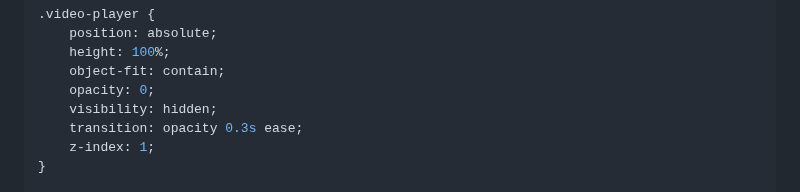
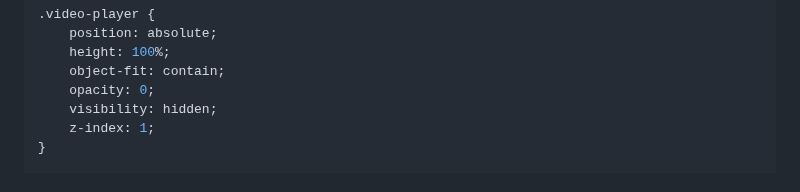
Before and after one commit to dst0/miofive-video-converter, a Markdown page: DUAL_PLAYER_IMPLEMENTATION.md, the part around the change. Rendered like a GitHub page.

Commit message:
Apply suggestion from @dst0

```diff
--- a/DUAL_PLAYER_IMPLEMENTATION.md
+++ b/DUAL_PLAYER_IMPLEMENTATION.md
@@ -107,7 +107,6 @@ Modified files:
     object-fit: contain;
     opacity: 0;
     visibility: hidden;
-    transition: opacity 0.3s ease;
     z-index: 1;
 }
 
```
